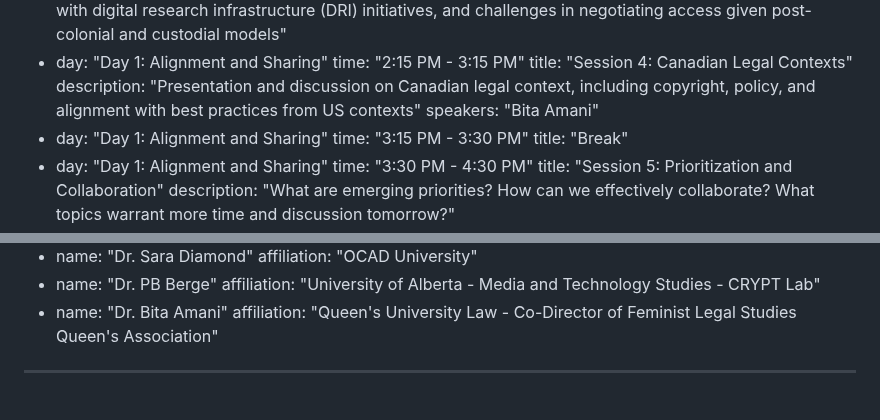
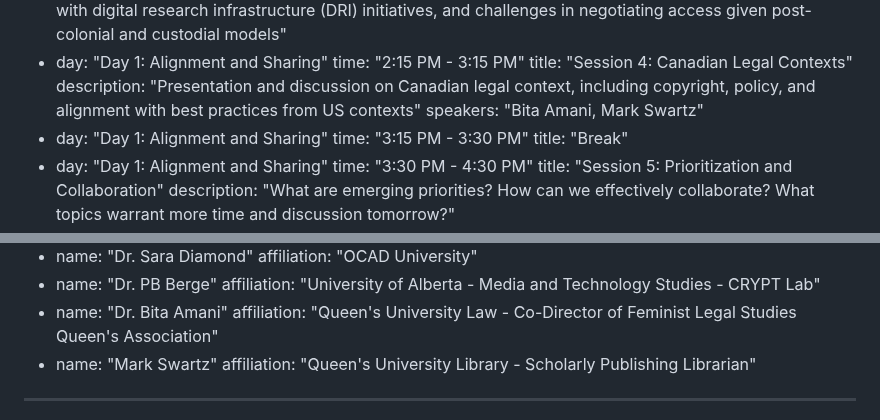
Before and after one commit to shftgroup/shftweb, a Markdown page: pages/events/2025-12-03-kias-accessing-digital-history-event.md, 2 parts joined by grey strips. GitHub-like rendering.

Commit message:
Modifying Banff Event

```diff
--- a/pages/events/2025-12-03-kias-accessing-digital-history-event.md
+++ b/pages/events/2025-12-03-kias-accessing-digital-history-event.md
@@ -43,7 +43,7 @@ timeline:
     time: "2:15 PM - 3:15 PM"
     title: "Session 4: Canadian Legal Contexts"
     description: "Presentation and discussion on Canadian legal context, including copyright, policy, and alignment with best practices from US contexts"
-    speakers: "Bita Amani"
+    speakers: "Bita Amani, Mark Swartz"
   - day: "Day 1: Alignment and Sharing"
     time: "3:15 PM - 3:30 PM"
     title: "Break"
@@ -116,6 +116,8 @@ attendees:
     affiliation: "University of Alberta - Media and Technology Studies - CRYPT Lab"
   - name: "Dr. Bita Amani"
     affiliation: "Queen's University Law - Co-Director of Feminist Legal Studies Queen's Association"
+  - name: "Mark Swartz"
+    affiliation: "Queen's University Library - Scholarly Publishing Librarian"
 ---
 
 This two-day workshop brings together Canadian and international researchers, archivists, librarians, and digital
```
